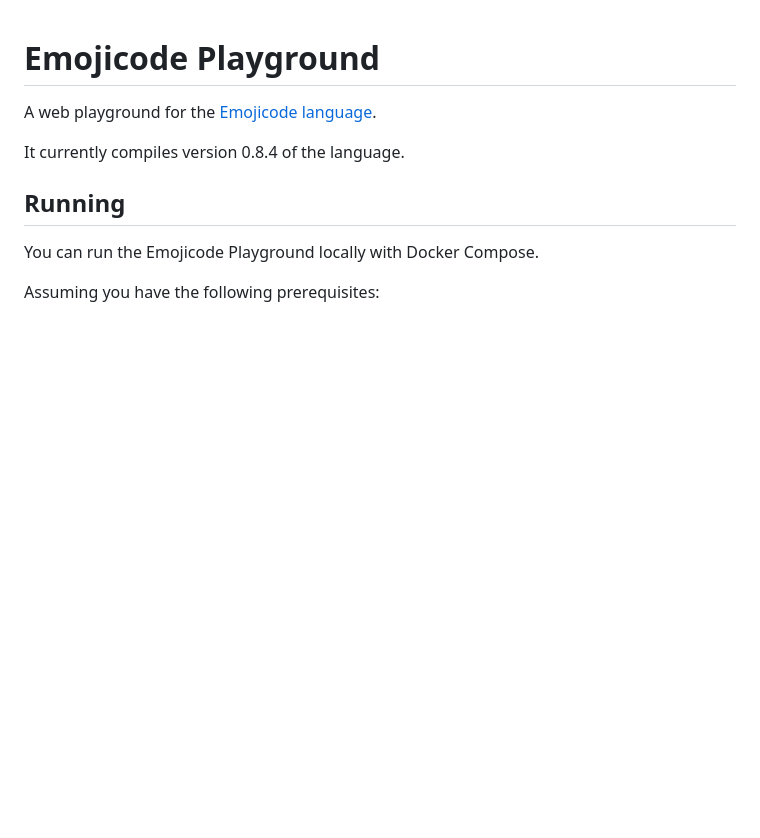
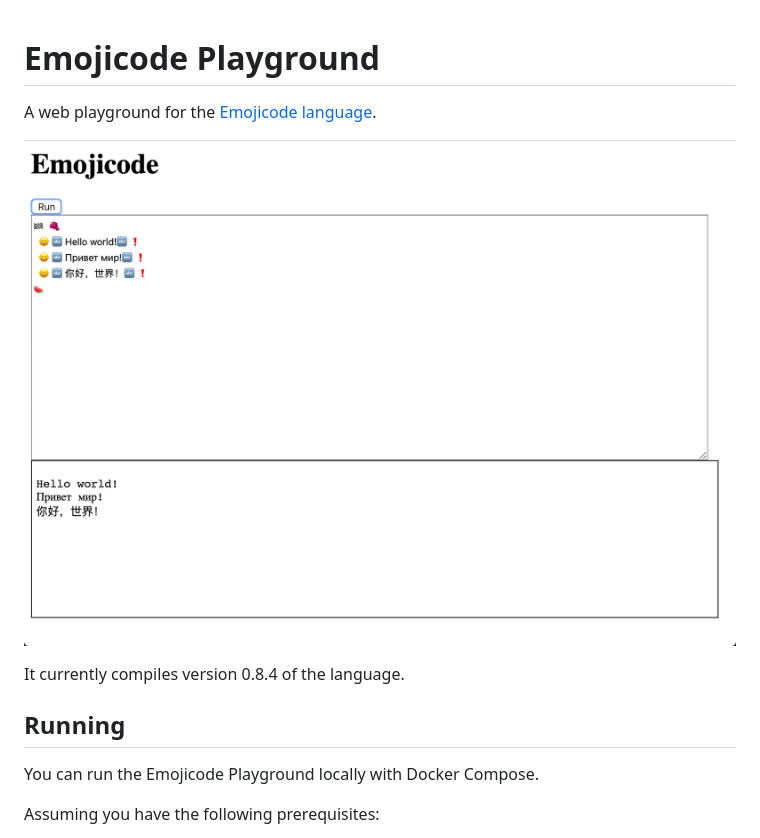
Before and after one commit to theothertomelliott/emojicode-playground, a Markdown page: README.md, the part around the change. Drawn GitHub-style; pictures changed too: screenshots/hello.png (added); blank space fills up the shorter version.

Commit message:
Add screenshot to README

```diff
--- a/README.md
+++ b/README.md
@@ -1,6 +1,8 @@
 # Emojicode Playground
 
 A web playground for the [Emojicode language](https://www.emojicode.org/).
+
+![Screenshot of "Hello world"](screenshots/hello.png)
 
 It currently compiles version 0.8.4 of the language.
 
```
